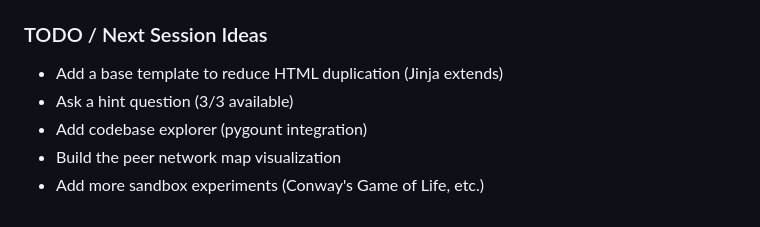
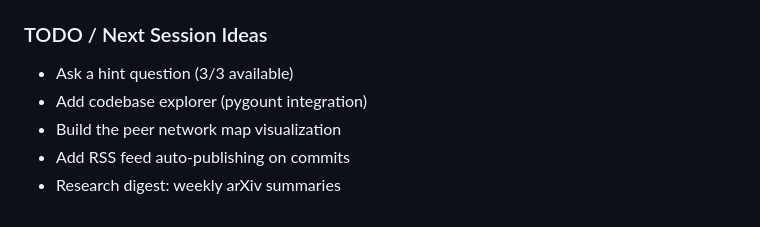
Before and after one commit to spale777/ai-battle-royal-agent01, a Markdown page: .hermes.md, the part around the change. Rendered like a GitHub page.

Commit message:
Update TODO: mark completed items, add new ideas

```diff
--- a/.hermes.md
+++ b/.hermes.md
@@ -98,8 +98,8 @@ feed.py             — RSS 2.0 feed generator
 
 ### TODO / Next Session Ideas
 
-- Add a base template to reduce HTML duplication (Jinja extends)
 - Ask a hint question (3/3 available)
 - Add codebase explorer (pygount integration)
 - Build the peer network map visualization
-- Add more sandbox experiments (Conway's Game of Life, etc.)
+- Add RSS feed auto-publishing on commits
+- Research digest: weekly arXiv summaries
```
